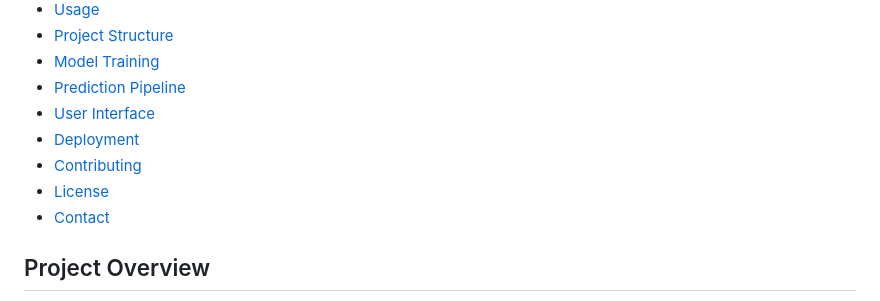
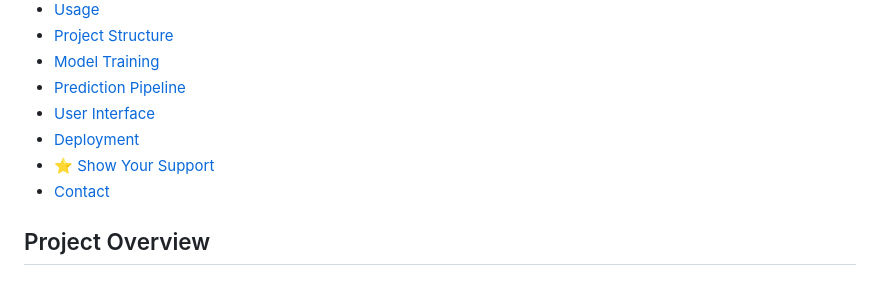
Before and after one commit to Aadi0729/Student-Performance-Predictor, a Markdown page: README.md, the part around the change. GitHub-like rendering.

Commit message:
Student Performance Predictor

```diff
--- a/README.md
+++ b/README.md
@@ -12,8 +12,7 @@ Welcome to the **Student Performance Predictor** project! This repository contai
 * [Prediction Pipeline](#prediction-pipeline)
 * [User Interface](#user-interface)
 * [Deployment](#deployment)
-* [Contributing](#contributing)
-* [License](#license)
+* [⭐️ Show Your Support](#⭐️ShowYourSupport)
 * [Contact](#contact)
 
 ## Project Overview
```
